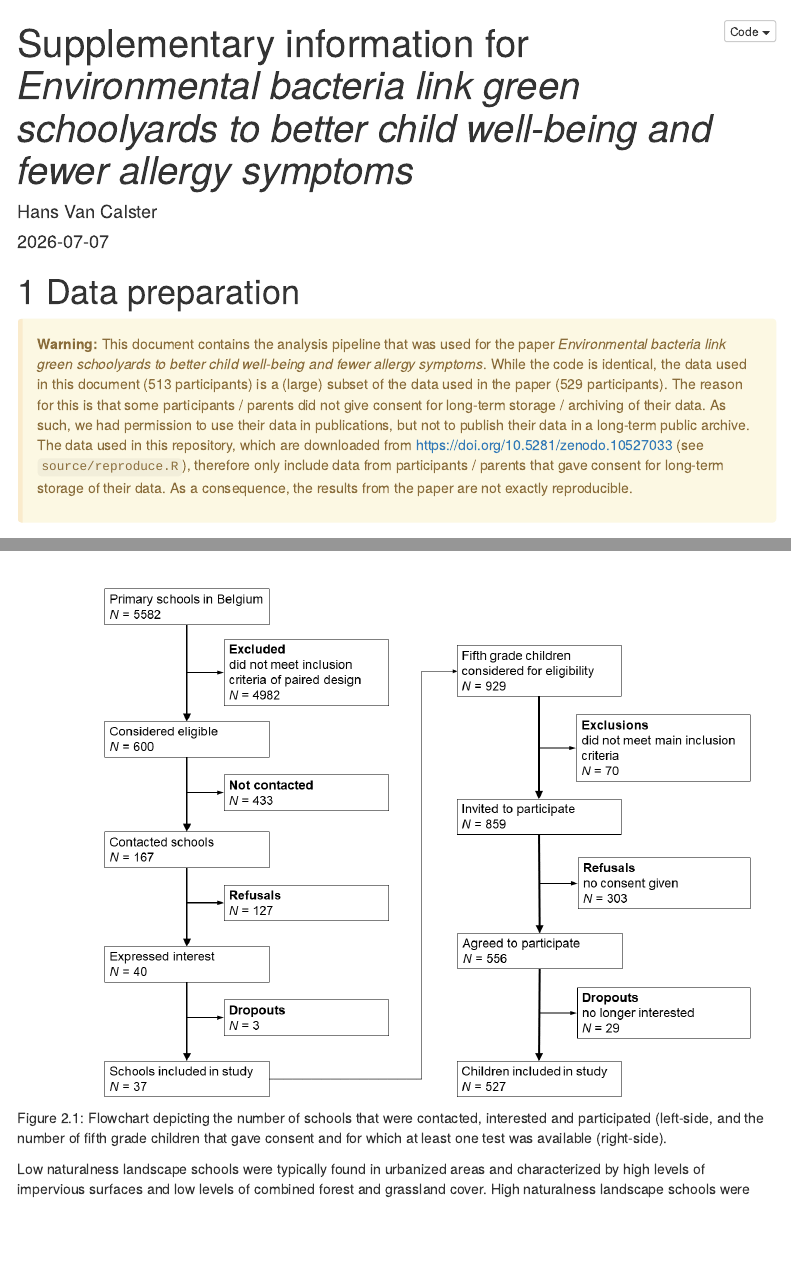
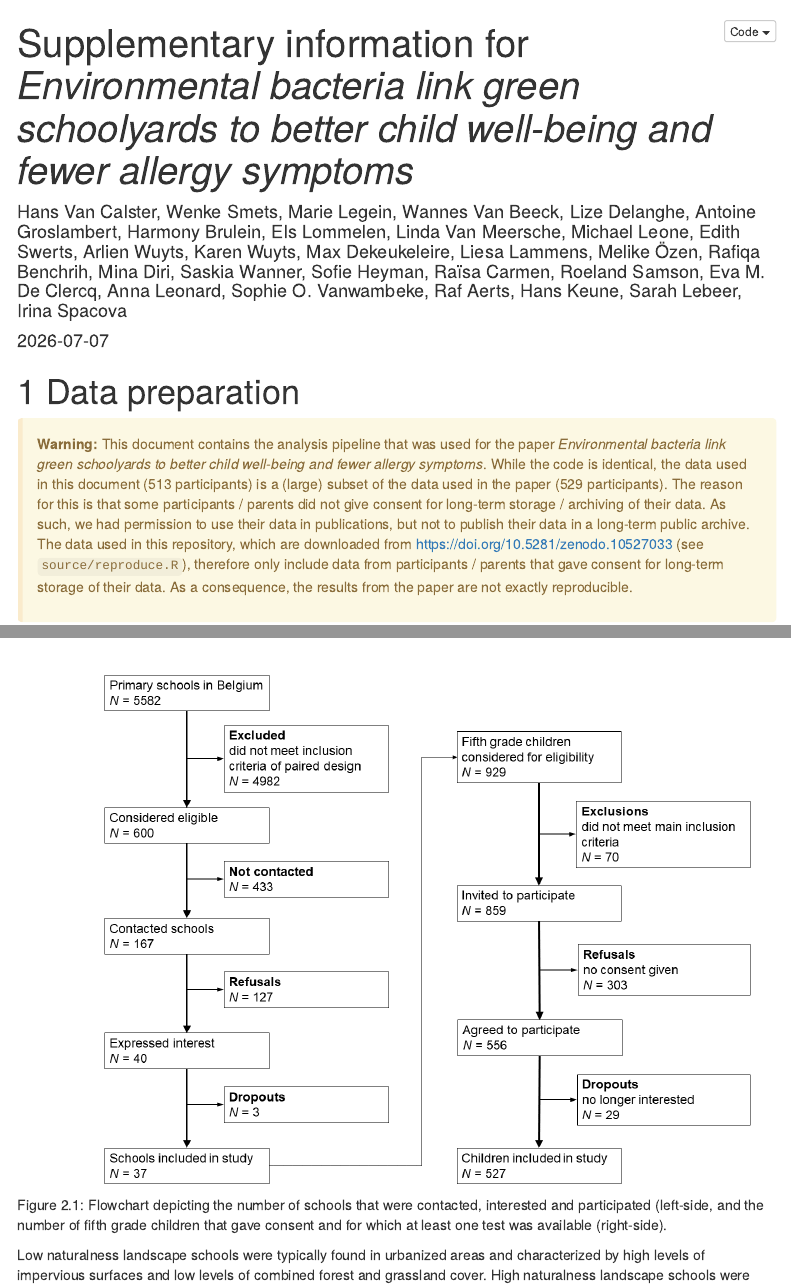
Before and after one commit to inbo/schoolyard-microbiome-health, an R Markdown document (source/schoolyard_microbiome_health.Rmd): the page in a window 1100 px wide, from its top, and a second part further down, joined at a grey line. Rendered offline with R 4.5, knitr and Pandoc, with nearby package versions; some code elsewhere in the file could not run offline; menus at the side of the page are left out.

Commit message:
add co-authors

```diff
--- a/source/schoolyard_microbiome_health.Rmd
+++ b/source/schoolyard_microbiome_health.Rmd
@@ -1,6 +1,6 @@
 ---
 title: "Supplementary information for _Environmental bacteria link green schoolyards to better child well-being and fewer allergy symptoms_"
-author: "Hans Van Calster"
+author: "Hans Van Calster, Wenke Smets, Marie Legein, Wannes Van Beeck, Lize Delanghe, Antoine Groslambert, Harmony Brulein, Els Lommelen, Linda Van Meersche, Michael Leone, Edith Swerts, Arlien Wuyts, Karen Wuyts, Max Dekeukeleire, Liesa Lammens, Melike Özen, Rafiqa Benchrih, Mina Diri, Saskia Wanner, Sofie Heyman, Raïsa Carmen, Roeland Samson, Eva M. De Clercq, Anna Leonard, Sophie O. Vanwambeke, Raf Aerts, Hans Keune, Sarah Lebeer, Irina Spacova"
 date: "`r Sys.Date()`"
 output:
   bookdown::html_document2:
```
